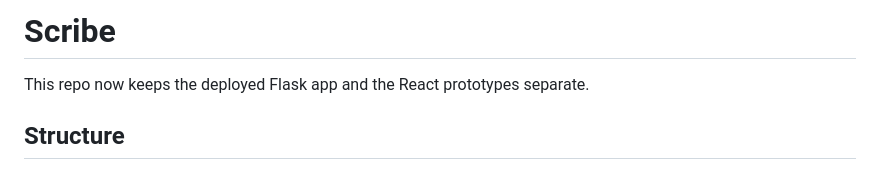
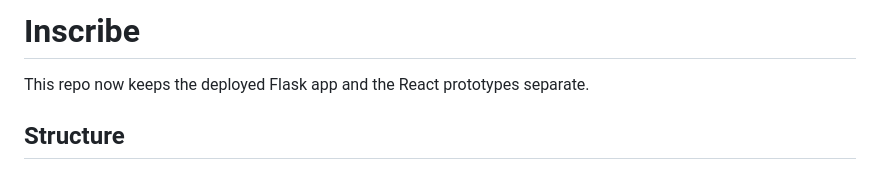
Before and after one commit to mudu1735/Inscribe, a Markdown page: README.md, the part around the change. Drawn GitHub-style.

Commit message:
Rename project from Scribe to Inscribe

```diff
--- a/README.md
+++ b/README.md
@@ -1,4 +1,4 @@
-# Scribe
+# Inscribe
 
 This repo now keeps the deployed Flask app and the React prototypes separate.
 
```
